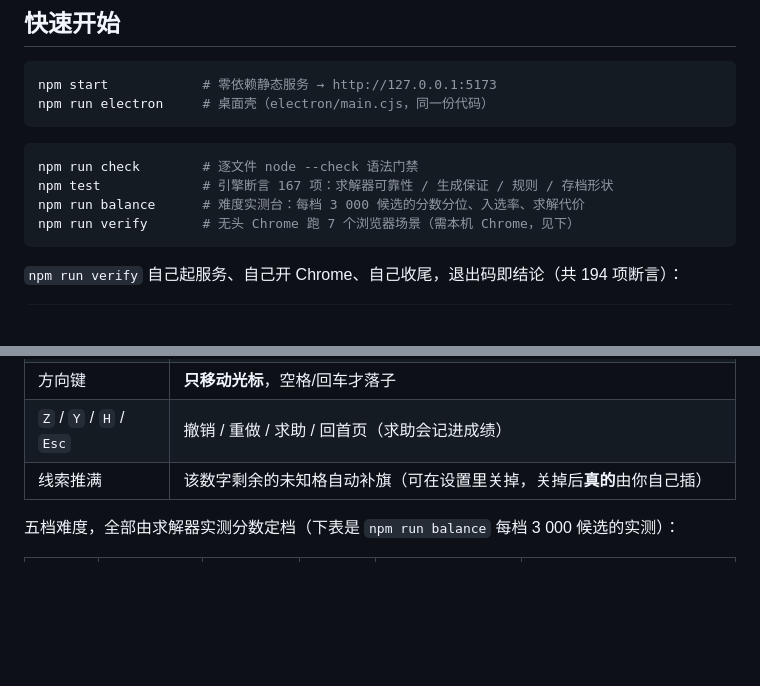
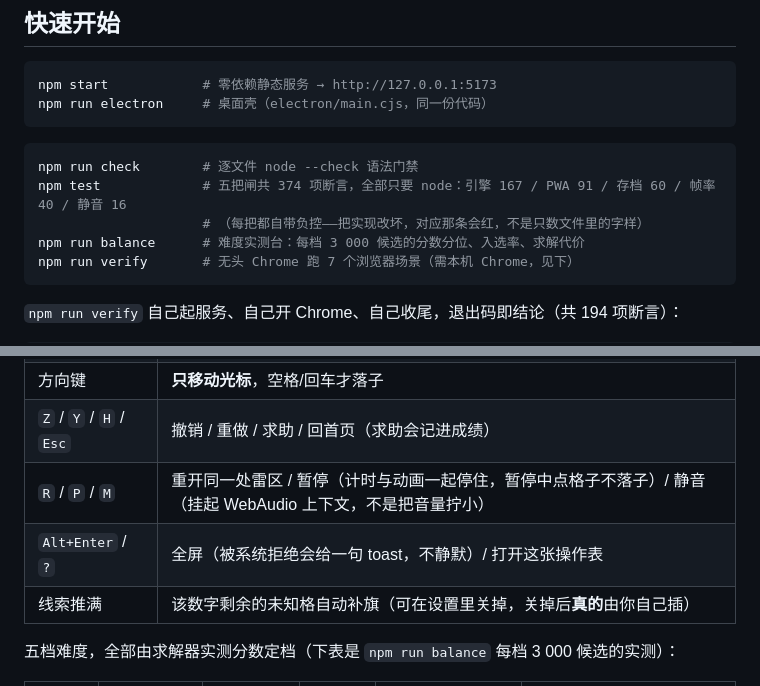
Before and after one commit to z-biz-game/z-biz-game-minesweeper-cos, a Markdown page: README.md, 2 parts joined by grey strips. Rendered like a GitHub page; blank space fills up the shorter version.

Commit message:
docs(readme): 操作表补 R/P/M 与全屏/求助键，npm test 改成五把闸的实测断言数
这轮加了三个按钮和四条键，README 的操作表还停在旧 keys 上——按表里写的手法去按 M
是不会有反应的，文档就已经是错的。补两行：R 重开同一处雷区 / P 暂停（计时与动画一起
停住，暂停中点格子不落子）/ M 静音（挂起 WebAudio 上下文，不是把音量拧小），以及
Alt+Enter 全屏（被系统拒绝会给一句 toast）/ ? 打开这张表。

npm test 那行原来只写"引擎断言 167 项"，而 package.json 的 test 现在串的是五把闸。
按刚才实跑的读数改成 374 = 引擎 167 / PWA 91 / 存档 60 / 帧率 40 / 静音 16，并注明
每把自带负控（把实现改坏，对应那条会红），免得下一个人以为这是一堆 grep 字符串。

顺带纠正上一笔 d49d166 的一处读数错误：它的正文写"pwa 闸 74 → 85 pass"，实际加完
D 段（本地服务器 MIME + 四种 %2e%2e/%2f 越界探针）是 74 → 91 pass。改的是文档正文，
不是断言本身；那 91 条现在全绿。ecb2018 正文里的 357 在当时的口径下是对的
（167+74+60+40+16），只是加上 D 段之后不再成立。

读数：npm test → 167 passed / OK pwa: 91 / OK save: 60 / OK rate: 40 / OK audio: 16，
共 374 项、0 failed；sellability 17/17；cos_load_sweep LOADED。

````diff
--- a/README.md
+++ b/README.md
@@ -25,7 +25,8 @@ npm run electron     # 桌面壳（electron/main.cjs，同一份代码）
 
 ```bash
 npm run check        # 逐文件 node --check 语法门禁
-npm test             # 引擎断言 167 项：求解器可靠性 / 生成保证 / 规则 / 存档形状
+npm test             # 五把闸共 374 项断言，全部只要 node：引擎 167 / PWA 91 / 存档 60 / 帧率 40 / 静音 16
+                     # （每把都自带负控——把实现改坏，对应那条会红，不是只数文件里的字样）
 npm run balance      # 难度实测台：每档 3 000 候选的分数分位、入选率、求解代价
 npm run verify       # 无头 Chrome 跑 7 个浏览器场景（需本机 Chrome，见下）
 ```
@@ -63,6 +64,8 @@ BASE_URL=https://z-biz-game.github.io/z-biz-game-minesweeper-cos/ npm run verify
 | 模式段控件 / `F` | 挖开 ⇄ 插旗 |
 | 方向键 | **只移动光标**，空格/回车才落子 |
 | `Z` / `Y` / `H` / `Esc` | 撤销 / 重做 / 求助 / 回首页（求助会记进成绩） |
+| `R` / `P` / `M` | 重开同一处雷区 / 暂停（计时与动画一起停住，暂停中点格子不落子）/ 静音（挂起 WebAudio 上下文，不是把音量拧小） |
+| `Alt+Enter` / `?` | 全屏（被系统拒绝会给一句 toast，不静默）/ 打开这张操作表 |
 | 线索推满 | 该数字剩余的未知格自动补旗（可在设置里关掉，关掉后**真的**由你自己插） |
 
 五档难度，全部由求解器实测分数定档（下表是 `npm run balance` 每档 3 000 候选的实测）：
````
